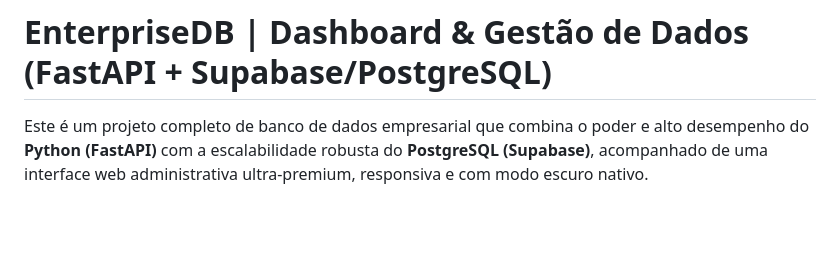
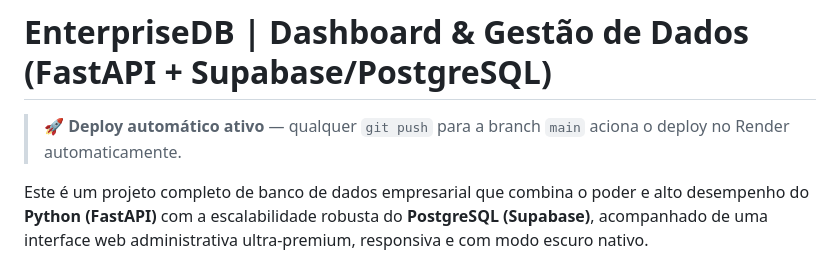
Before and after one commit to gukamaroski-star/Projeto_Sistema_Explora_Pet, a Markdown page: README.md, the part around the change. Drawn GitHub-style; blank space fills up the shorter version.

```diff
--- a/README.md
+++ b/README.md
@@ -1,4 +1,6 @@
 # EnterpriseDB | Dashboard & Gestão de Dados (FastAPI + Supabase/PostgreSQL)
+
+> 🚀 **Deploy automático ativo** — qualquer `git push` para a branch `main` aciona o deploy no Render automaticamente.
 
 Este é um projeto completo de banco de dados empresarial que combina o poder e alto desempenho do **Python (FastAPI)** com a escalabilidade robusta do **PostgreSQL (Supabase)**, acompanhado de uma interface web administrativa ultra-premium, responsiva e com modo escuro nativo.
 
```
